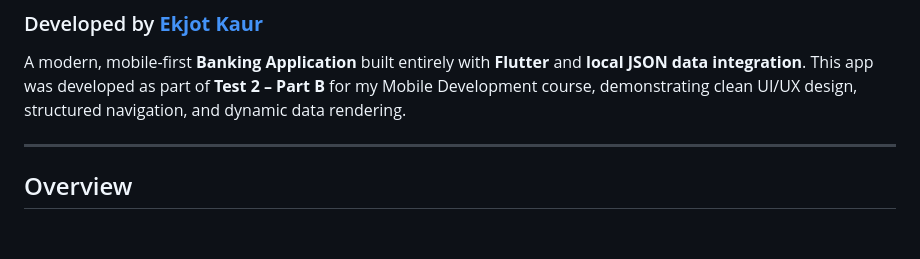
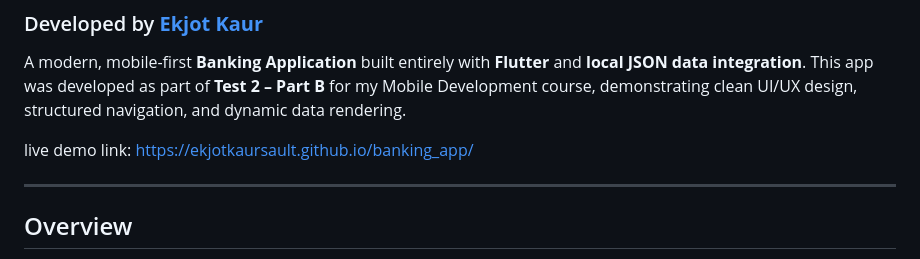
Before and after one commit to ekjotkaursault/banking_app, a Markdown page: README.md, the part around the change. Drawn GitHub-style; blank space fills up the shorter version.

```diff
--- a/README.md
+++ b/README.md
@@ -4,6 +4,8 @@
 
 A modern, mobile-first **Banking Application** built entirely with **Flutter** and **local JSON data integration**.
 This app was developed as part of **Test 2 – Part B** for my Mobile Development course, demonstrating clean UI/UX design, structured navigation, and dynamic data rendering.
+
+live demo link: https://ekjotkaursault.github.io/banking_app/
 
 ---
 
```
